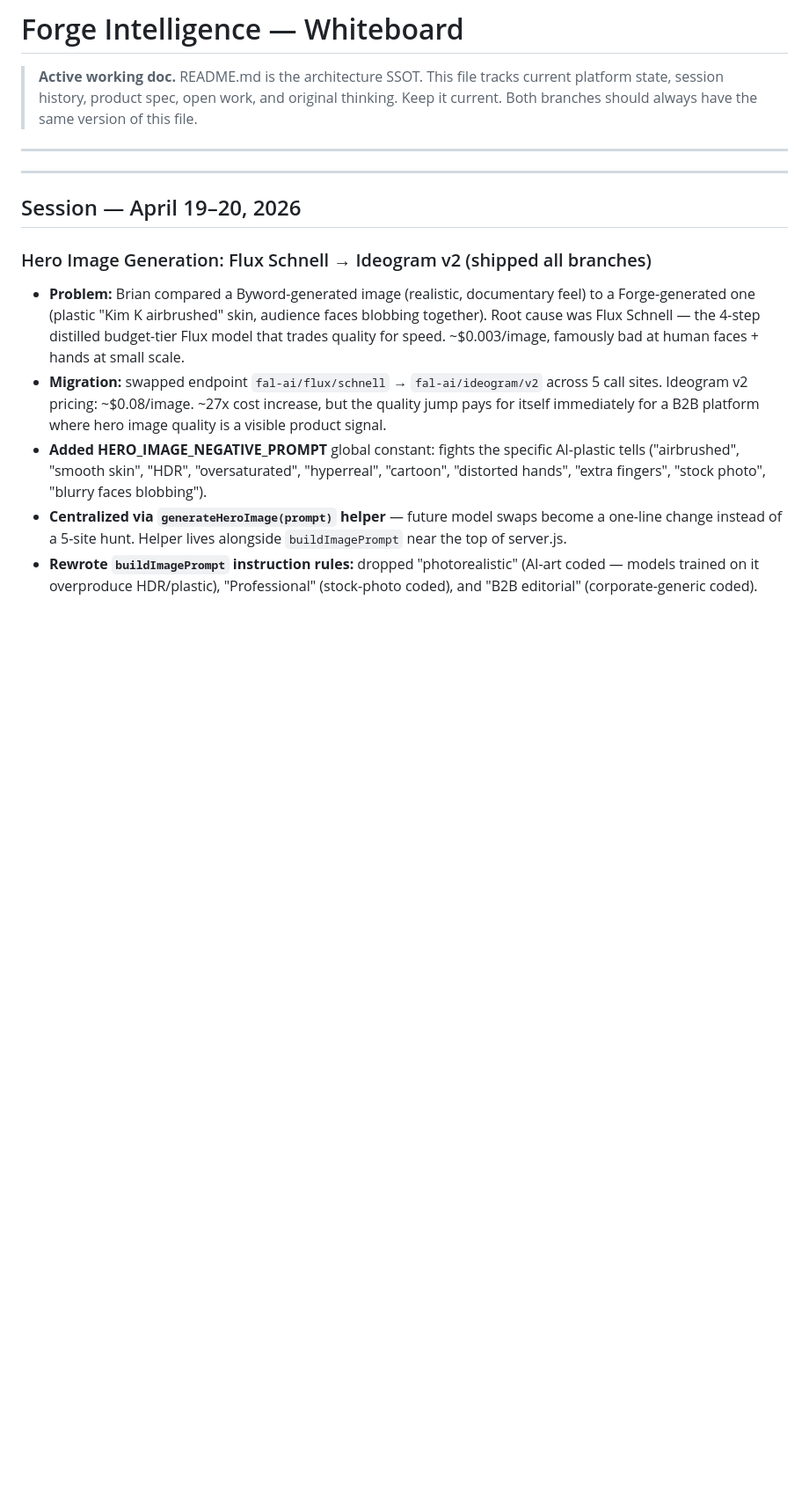
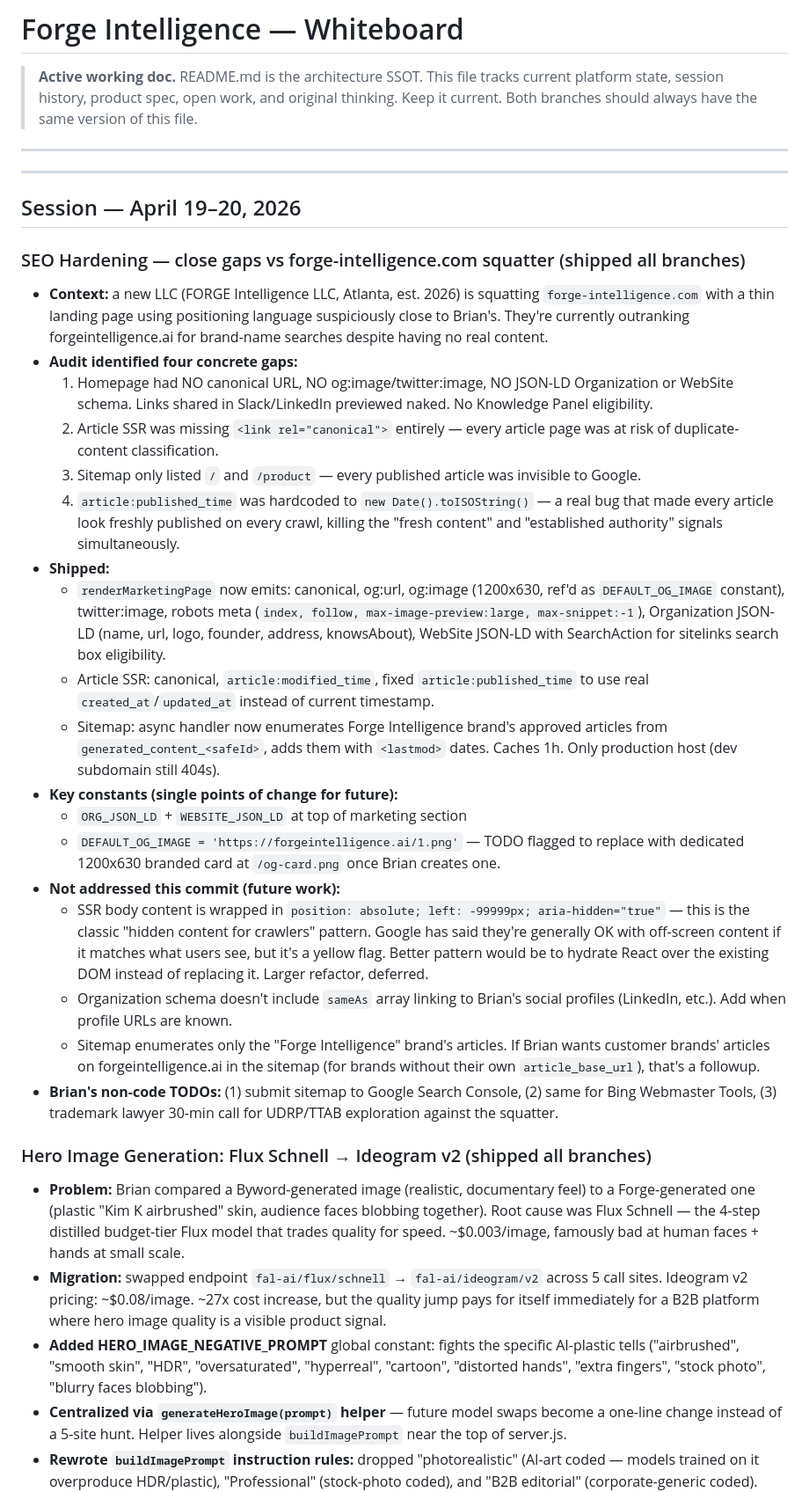
Before and after one commit to Sandbox-Group-LLC/Forge-Intelligence, a Markdown page: WHITEBOARD.md, the part around the change. Shown at 88% size. Rendered like a GitHub page; blank space fills up the shorter version.

Commit message:
docs: log SEO hardening — canonical, og:image, Organization/WebSite JSON-LD, sitemap with articles

```diff
--- a/WHITEBOARD.md
+++ b/WHITEBOARD.md
@@ -9,6 +9,27 @@
 ---
 
 ## Session — April 19–20, 2026
+
+### SEO Hardening — close gaps vs forge-intelligence.com squatter (shipped all branches)
+- **Context:** a new LLC (FORGE Intelligence LLC, Atlanta, est. 2026) is squatting `forge-intelligence.com` with a thin landing page using positioning language suspiciously close to Brian's. They're currently outranking forgeintelligence.ai for brand-name searches despite having no real content.
+- **Audit identified four concrete gaps:**
+  1. Homepage had NO canonical URL, NO og:image/twitter:image, NO JSON-LD Organization or WebSite schema. Links shared in Slack/LinkedIn previewed naked. No Knowledge Panel eligibility.
+  2. Article SSR was missing `<link rel="canonical">` entirely — every article page was at risk of duplicate-content classification.
+  3. Sitemap only listed `/` and `/product` — every published article was invisible to Google.
+  4. `article:published_time` was hardcoded to `new Date().toISOString()` — a real bug that made every article look freshly published on every crawl, killing the "fresh content" and "established authority" signals simultaneously.
+- **Shipped:**
+  - `renderMarketingPage` now emits: canonical, og:url, og:image (1200x630, ref'd as `DEFAULT_OG_IMAGE` constant), twitter:image, robots meta (`index, follow, max-image-preview:large, max-snippet:-1`), Organization JSON-LD (name, url, logo, founder, address, knowsAbout), WebSite JSON-LD with SearchAction for sitelinks search box eligibility.
+  - Article SSR: canonical, `article:modified_time`, fixed `article:published_time` to use real `created_at`/`updated_at` instead of current timestamp.
+  - Sitemap: async handler now enumerates Forge Intelligence brand's approved articles from `generated_content_<safeId>`, adds them with `<lastmod>` dates. Caches 1h. Only production host (dev subdomain still 404s).
+- **Key constants (single points of change for future):**
+  - `ORG_JSON_LD` + `WEBSITE_JSON_LD` at top of marketing section
+  - `DEFAULT_OG_IMAGE = 'https://forgeintelligence.ai/1.png'` — TODO flagged to replace with dedicated 1200x630 branded card at `/og-card.png` once Brian creates one.
+- **Not addressed this commit (future work):**
+  - SSR body content is wrapped in `position: absolute; left: -99999px; aria-hidden="true"` — this is the classic "hidden content for crawlers" pattern. Google has said they're generally OK with off-screen content if it matches what users see, but it's a yellow flag. Better pattern would be to hydrate React over the existing DOM instead of replacing it. Larger refactor, deferred.
+  - Organization schema doesn't include `sameAs` array linking to Brian's social profiles (LinkedIn, etc.). Add when profile URLs are known.
+  - Sitemap enumerates only the "Forge Intelligence" brand's articles. If Brian wants customer brands' articles on forgeintelligence.ai in the sitemap (for brands without their own `article_base_url`), that's a followup.
+- **Brian's non-code TODOs:** (1) submit sitemap to Google Search Console, (2) same for Bing Webmaster Tools, (3) trademark lawyer 30-min call for UDRP/TTAB exploration against the squatter.
+
 
 ### Hero Image Generation: Flux Schnell → Ideogram v2 (shipped all branches)
 - **Problem:** Brian compared a Byword-generated image (realistic, documentary feel) to a Forge-generated one (plastic "Kim K airbrushed" skin, audience faces blobbing together). Root cause was Flux Schnell — the 4-step distilled budget-tier Flux model that trades quality for speed. ~$0.003/image, famously bad at human faces + hands at small scale.
```
